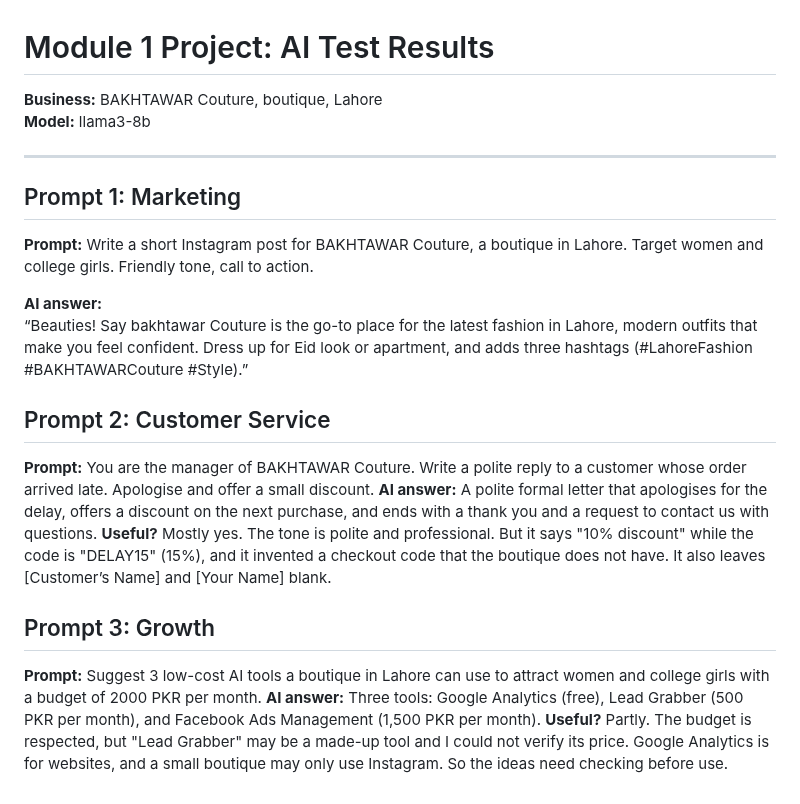
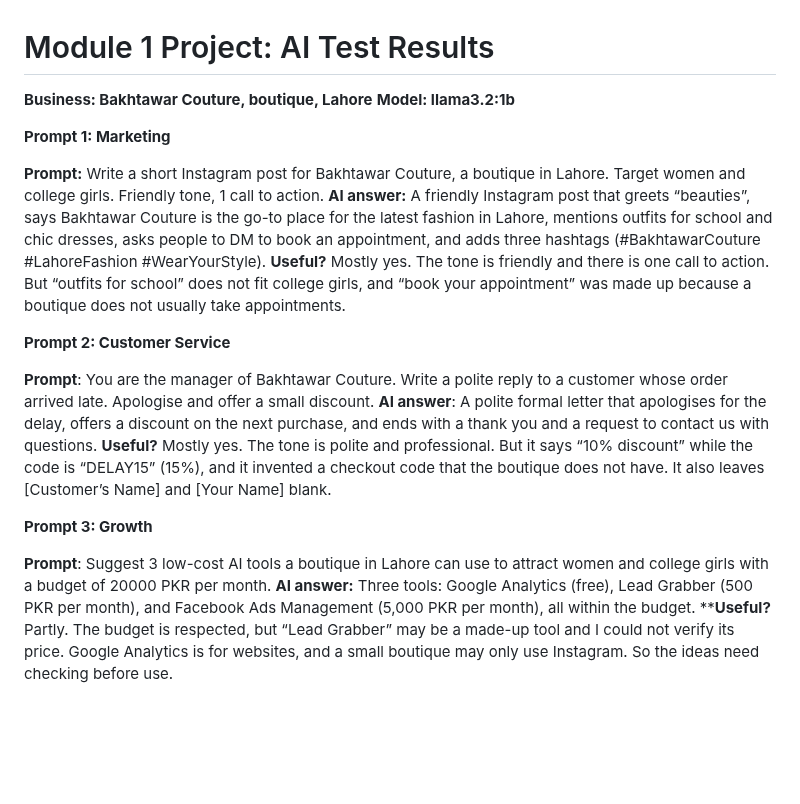
Before and after one commit to bakhtawar120/python-ai, a Markdown page: Docs/project-m1-results.md, the part around the change. Drawn GitHub-style; blank space fills up the shorter version.

Commit message:
anything here

```diff
--- a/Docs/project-m1-results.md
+++ b/Docs/project-m1-results.md
@@ -1,22 +1,22 @@
 # Module 1 Project: AI Test Results
 
-**Business:** BAKHTAWAR Couture, boutique, Lahore
-**Model:** llama3-8b
+ **Business: Bakhtawar Couture, boutique, Lahore**
+    **Model: llama3.2:1b**
 
----
+ **Prompt 1: Marketing**
 
-## Prompt 1: Marketing
-**Prompt:** Write a short Instagram post for BAKHTAWAR Couture, a boutique in Lahore. Target women and college girls. Friendly tone, call to action.
+ **Prompt:** Write a short Instagram post for Bakhtawar Couture, a boutique in Lahore. Target women and college girls. Friendly tone, 1 call to action.
+**AI answer:** A friendly Instagram post that greets “beauties”, says Bakhtawar Couture is the go-to place for the latest fashion in Lahore, mentions outfits for school and chic dresses, asks people to DM to book an appointment, and adds three hashtags (#BakhtawarCouture #LahoreFashion #WearYourStyle).
+**Useful?** Mostly yes. The tone is friendly and there is one call to action. But “outfits for school” does not fit college girls, and “book your appointment” was made up because a boutique does not usually take appointments.
 
-**AI answer:**
-“Beauties! Say bakhtawar Couture is the go-to place for the latest fashion in Lahore, modern outfits that make you feel confident. Dress up for Eid look or apartment, and adds three hashtags (#LahoreFashion #BAKHTAWARCouture #Style).”
+ **Prompt 2: Customer Service**
 
- ## Prompt 2: Customer Service
-**Prompt:** You are the manager of BAKHTAWAR Couture. Write a polite reply to a customer whose order arrived late. Apologise and offer a small discount.
-**AI answer:** A polite formal letter that apologises for the delay, offers a discount on the next purchase, and ends with a thank you and a request to contact us with questions.
-**Useful?** Mostly yes. The tone is polite and professional. But it says "10% discount" while the code is "DELAY15" (15%), and it invented a checkout code that the boutique does not have. It also leaves [Customer’s Name] and [Your Name] blank.
+ **Prompt**: You are the manager of Bakhtawar Couture. Write a polite reply to a customer whose order arrived late. Apologise and offer a small discount.
+**AI answer**: A polite formal letter that apologises for the delay, offers a discount on the next purchase, and ends with a thank you and a request to contact us with questions.
+**Useful?** Mostly yes. The tone is polite and professional. But it says “10% discount” while the code is “DELAY15” (15%), and it invented a checkout code that the boutique does not have. It also leaves [Customer’s Name] and [Your Name] blank.
 
-## Prompt 3: Growth
-**Prompt:** Suggest 3 low-cost AI tools a boutique in Lahore can use to attract women and college girls with a budget of 2000 PKR per month.
-**AI answer:** Three tools: Google Analytics (free), Lead Grabber (500 PKR per month), and Facebook Ads Management (1,500 PKR per month).
-**Useful?** Partly. The budget is respected, but "Lead Grabber" may be a made-up tool and I could not verify its price. Google Analytics is for websites, and a small boutique may only use Instagram. So the ideas need checking before use.
+ **Prompt 3: Growth**
+
+**Prompt**: Suggest 3 low-cost AI tools a boutique in Lahore can use to attract women and college girls with a budget of 20000 PKR per month.
+**AI answer:** Three tools: Google Analytics (free), Lead Grabber (500 PKR per month), and Facebook Ads Management (5,000 PKR per month), all within the budget.
+****Useful?** Partly. The budget is respected, but “Lead Grabber” may be a made-up tool and I could not verify its price. Google Analytics is for websites, and a small boutique may only use Instagram. So the ideas need checking before use.
```
Also changed, not shown: Docs/Project-m1-run.png.
